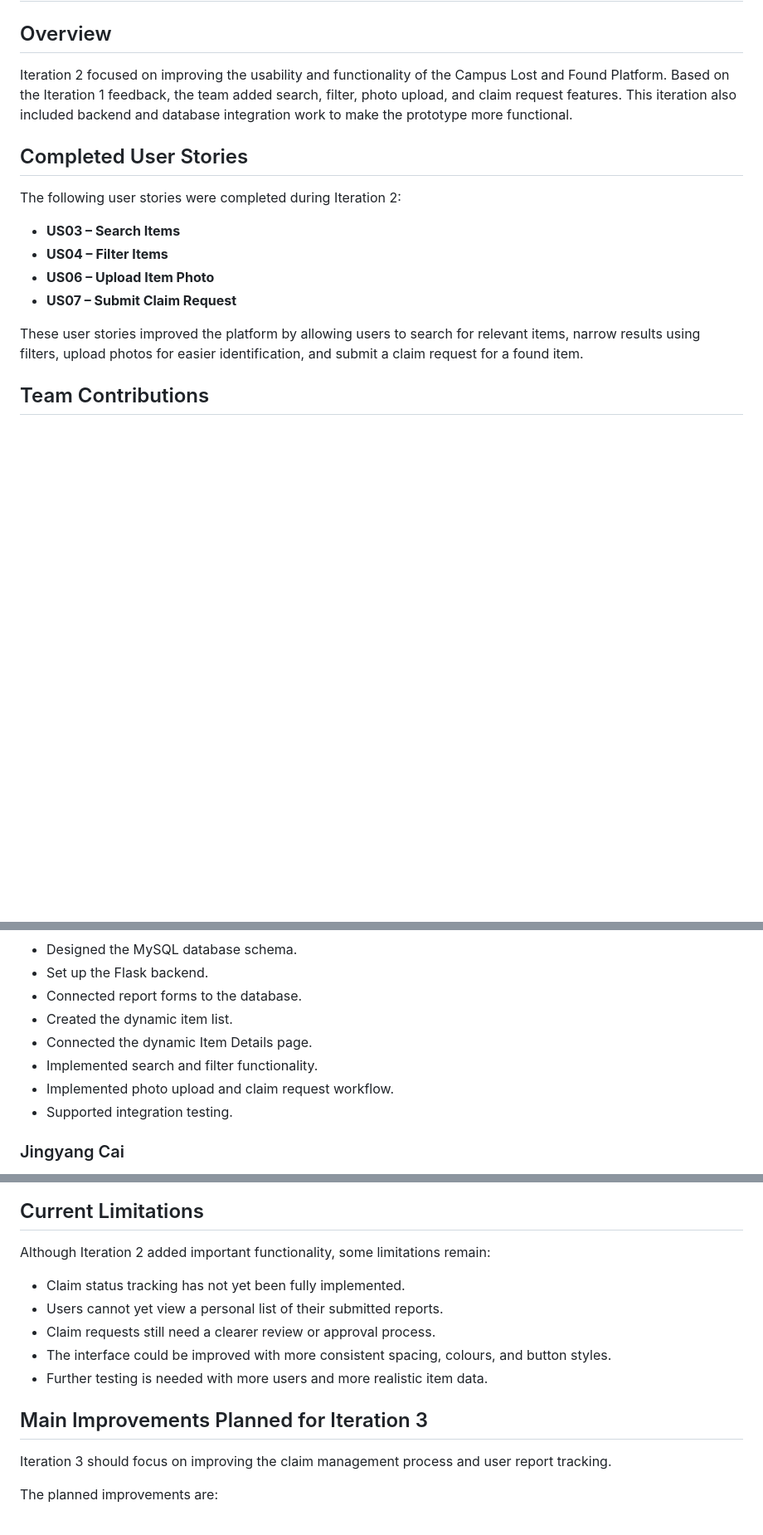
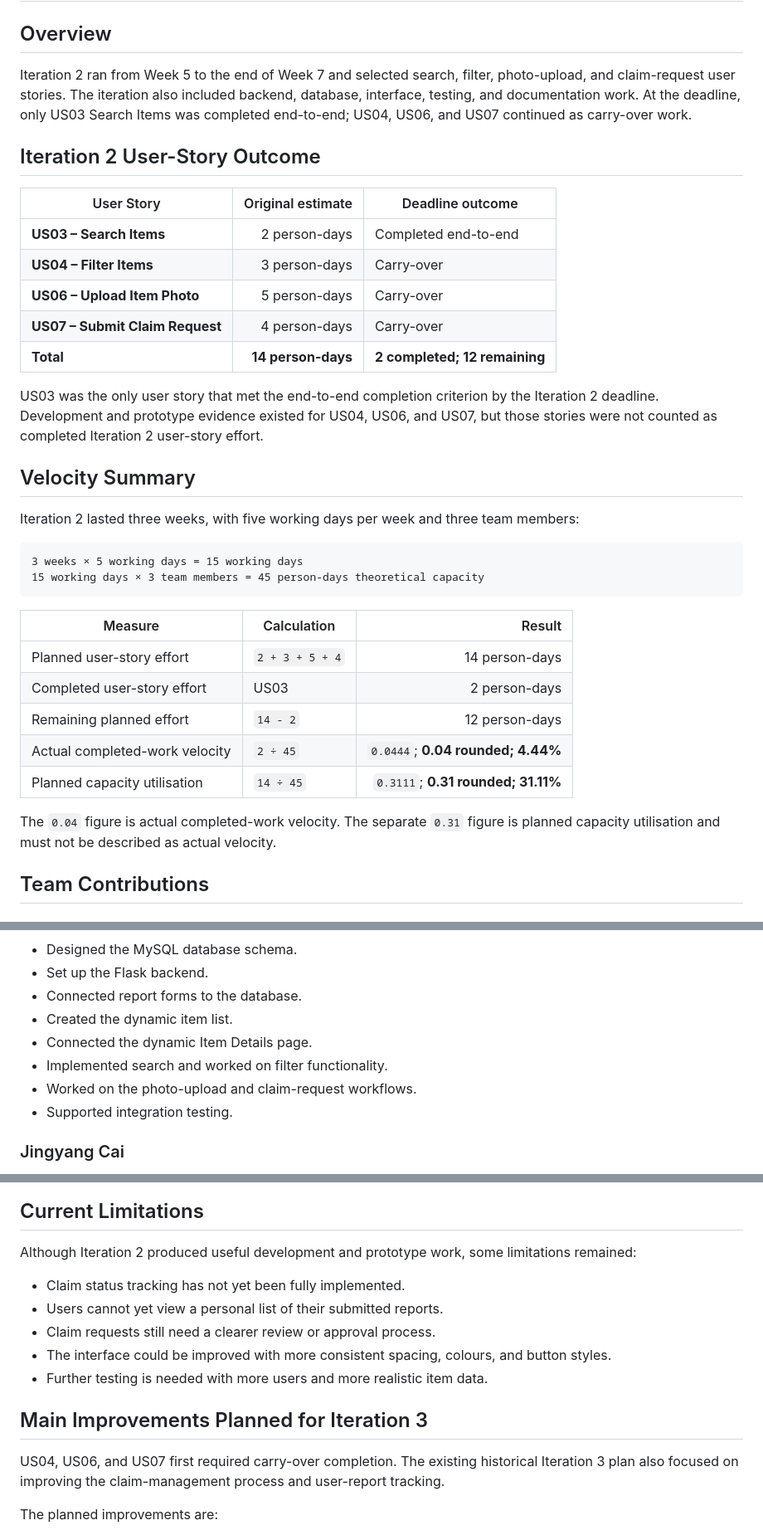
Before and after one commit to ZhihaoTang615/campus-lost-and-found-platform, a Markdown page: docs/iterations/iteration-2-review.md, 3 parts joined by grey strips. Shown at 83% size. GitHub-like rendering; blank space fills up the shorter version.

Commit message:
docs: correct Iteration 2 velocity calculation

````diff
--- a/docs/iterations/iteration-2-review.md
+++ b/docs/iterations/iteration-2-review.md
@@ -2,18 +2,38 @@
 
 ## Overview
 
-Iteration 2 focused on improving the usability and functionality of the Campus Lost and Found Platform. Based on the Iteration 1 feedback, the team added search, filter, photo upload, and claim request features. This iteration also included backend and database integration work to make the prototype more functional.
+Iteration 2 ran from Week 5 to the end of Week 7 and selected search, filter, photo-upload, and claim-request user stories. The iteration also included backend, database, interface, testing, and documentation work. At the deadline, only US03 Search Items was completed end-to-end; US04, US06, and US07 continued as carry-over work.
 
-## Completed User Stories
+## Iteration 2 User-Story Outcome
 
-The following user stories were completed during Iteration 2:
+| User Story | Original estimate | Deadline outcome |
+|---|---:|---|
+| **US03 – Search Items** | 2 person-days | Completed end-to-end |
+| **US04 – Filter Items** | 3 person-days | Carry-over |
+| **US06 – Upload Item Photo** | 5 person-days | Carry-over |
+| **US07 – Submit Claim Request** | 4 person-days | Carry-over |
+| **Total** | **14 person-days** | **2 completed; 12 remaining** |
 
-- **US03 – Search Items**
-- **US04 – Filter Items**
-- **US06 – Upload Item Photo**
-- **US07 – Submit Claim Request**
+US03 was the only user story that met the end-to-end completion criterion by the Iteration 2 deadline. Development and prototype evidence existed for US04, US06, and US07, but those stories were not counted as completed Iteration 2 user-story effort.
 
-These user stories improved the platform by allowing users to search for relevant items, narrow results using filters, upload photos for easier identification, and submit a claim request for a found item.
+## Velocity Summary
+
+Iteration 2 lasted three weeks, with five working days per week and three team members:
+
+```text
+3 weeks × 5 working days = 15 working days
+15 working days × 3 team members = 45 person-days theoretical capacity
+```
+
+| Measure | Calculation | Result |
+|---|---|---:|
+| Planned user-story effort | `2 + 3 + 5 + 4` | 14 person-days |
+| Completed user-story effort | US03 | 2 person-days |
+| Remaining planned effort | `14 - 2` | 12 person-days |
+| Actual completed-work velocity | `2 ÷ 45` | `0.0444`; **0.04 rounded; 4.44%** |
+| Planned capacity utilisation | `14 ÷ 45` | `0.3111`; **0.31 rounded; 31.11%** |
+
+The `0.04` figure is actual completed-work velocity. The separate `0.31` figure is planned capacity utilisation and must not be described as actual velocity.
 
 ## Team Contributions
 
@@ -28,8 +48,8 @@ Main contributions:
 - Connected report forms to the database.
 - Created the dynamic item list.
 - Connected the dynamic Item Details page.
-- Implemented search and filter functionality.
-- Implemented photo upload and claim request workflow.
+- Implemented search and worked on filter functionality.
+- Worked on the photo-upload and claim-request workflows.
 - Supported integration testing.
 
 ### Jingyang Cai
@@ -146,7 +170,7 @@ The graph below compares the ideal trend with the actual progress during Iterati
 
 ## Current Limitations
 
-Although Iteration 2 added important functionality, some limitations remain:
+Although Iteration 2 produced useful development and prototype work, some limitations remained:
 
 - Claim status tracking has not yet been fully implemented.
 - Users cannot yet view a personal list of their submitted reports.
@@ -156,7 +180,7 @@ Although Iteration 2 added important functionality, some limitations remain:
 
 ## Main Improvements Planned for Iteration 3
 
-Iteration 3 should focus on improving the claim management process and user report tracking.
+US04, US06, and US07 first required carry-over completion. The existing historical Iteration 3 plan also focused on improving the claim-management process and user-report tracking.
 
 The planned improvements are:
 
````
Also changed, not shown: other parts of docs/iterations/iteration-2-review.md (+15 -11 lines), docs/iterations/iteration-2-velocity.md (+78 -252 lines).
